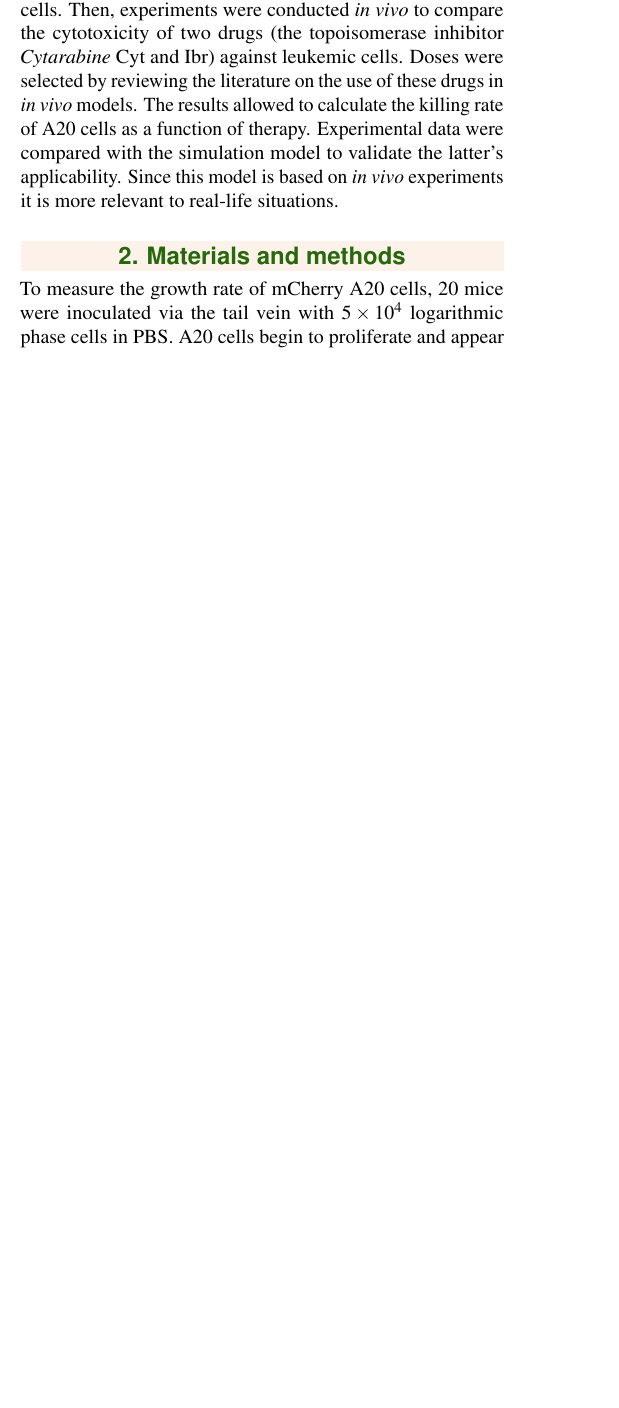
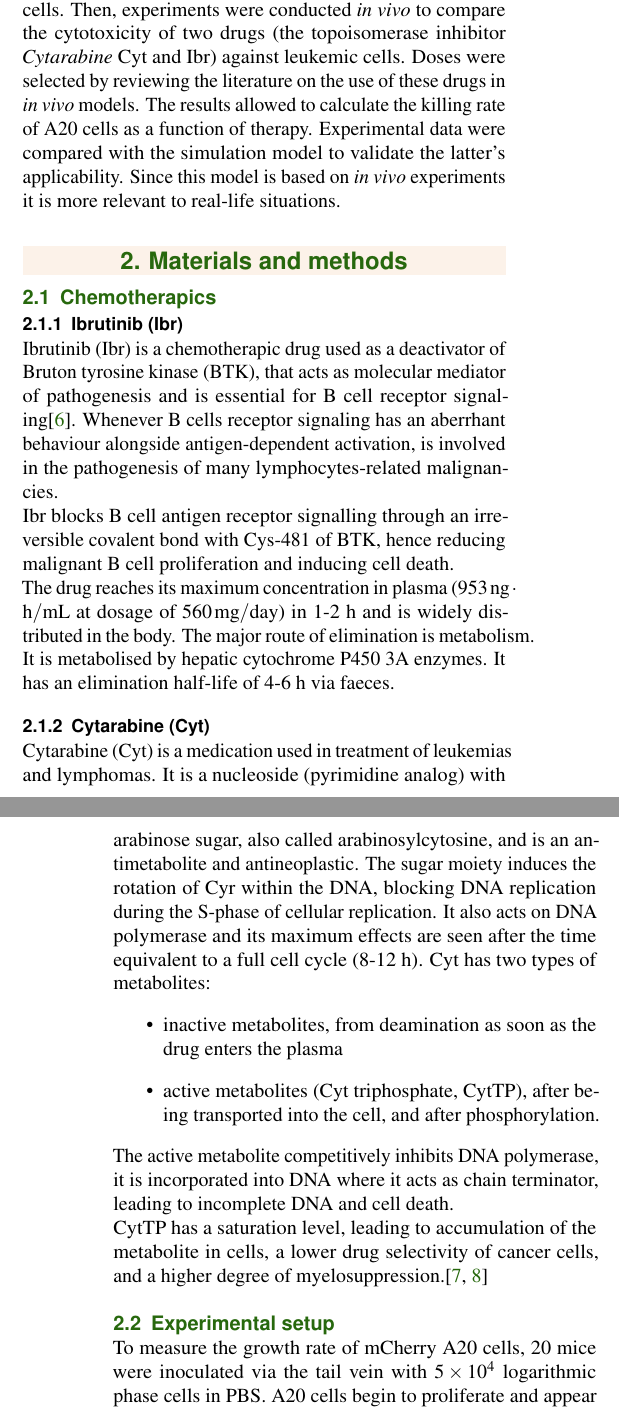
Before and after one commit to alessiagp/NetworkModProject, a LaTeX document (report-latex/main.tex, which reads report-latex/drugs.tex, report-latex/mat-meth.tex): part of one column of page 1 of 4 before the commit and two parts of the columns of pages 1 and 2 of 4 after it, the two joined at a grey line, cut so that both start at the same text, the shorter picture padded with empty space. Compiled offline with pdfLaTeX.

Commit message:
added info about the drugs

```diff
--- /dev/null
+++ b/report-latex/drugs.tex
@@ -0,0 +1,18 @@
+\subsection{Chemotherapics}
+\subsubsection{Ibrutinib (Ibr)}
+Ibrutinib (Ibr) is a chemotherapic drug used as a deactivator of Bruton tyrosine kinase (BTK), that acts as molecular mediator of pathogenesis and is essential for B cell receptor signaling\cite{ibr-1}.
+Whenever B cells receptor signaling has an aberrhant behaviour alongside antigen-dependent activation, is involved in the pathogenesis of many lymphocytes-related malignancies.\\
+Ibr blocks B cell antigen receptor signalling through an irreversible covalent bond with Cys-481 of BTK, hence reducing malignant B cell proliferation and inducing cell death.\\
+The drug reaches its maximum concentration in plasma ($953\,\text{ng}\cdot\text{h}/\text{mL}$ at dosage of $560\,\text{mg}/\text{day}$) in 1-2 h and is widely distributed in the body. The major route of elimination is metabolism. It is metabolised by hepatic cytochrome P450 3A enzymes. It has an elimination half-life of 4-6 h via faeces.
+
+%--------------------------
+\subsubsection{Cytarabine (Cyt)}
+Cytarabine (Cyt) is a medication used in treatment of leukemias and lymphomas. It is a nucleoside (pyrimidine analog) with arabinose sugar, also called arabinosylcytosine, and is an antimetabolite and antineoplastic.
+The sugar moiety induces the rotation of Cyr within the DNA, blocking DNA replication during the S-phase of cellular replication. It also acts on DNA polymerase and its maximum effects are seen after the time equivalent to a full cell cycle (8-12 h).
+Cyt has two types of metabolites:
+\begin{itemize}
+	\item inactive metabolites, from deamination as soon as the drug enters the plasma
+	\item active metabolites (Cyt triphosphate, CytTP), after being transported into the cell, and after phosphorylation.
+\end{itemize}
+The active metabolite competitively inhibits DNA polymerase, it is incorporated into DNA where it acts as chain terminator, leading to incomplete DNA and cell death.\\
+CytTP has a saturation level, leading to accumulation of the metabolite in cells, a lower drug selectivity of cancer cells, and a higher degree of myelosuppression.\cite{cyt-1, cyt-2}
--- a/report-latex/mat-meth.tex
+++ b/report-latex/mat-meth.tex
@@ -1,3 +1,4 @@
+\subsection{Experimental setup}
 To measure the growth rate of mCherry A20 cells, 20 mice were inoculated via the tail vein with $5 \times 10^4$ logarithmic phase cells in PBS. A20 cells begin to proliferate and appear in blood in 2-3 weeks after inoculation.
 On Days 16 and 22 after inoculation and prior to initiation of drug therapy, blood was taken from each mouse, and mCherry A20 cells were measured. Treatments were derived by published protocols in which Cyt and Ibr had been used \textit{in vivo}. The 20 inoculated mice were divided into 5 groups:
 \begin{enumerate}
```
Also changed, not shown: report-latex/bibliography.bib (+33 -0 lines), report-latex/main.tex (+1 -0 lines), report-latex/Figures/results.pdf (deleted), report-latex/Figures/view.jpg (deleted), report-latex/main.bbl, report-latex/main.pdf, 9 other files.
